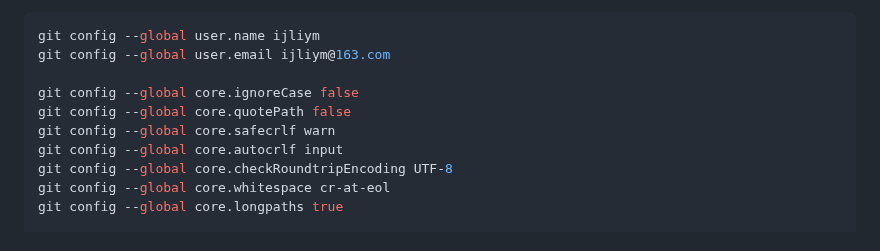
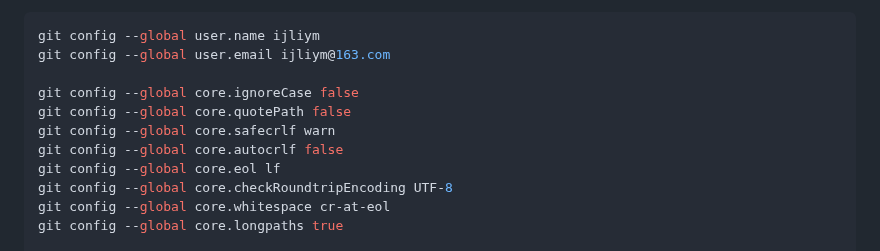
Before and after one commit to ijliym/ijleex-boot, a Markdown page: docs/git-settings/README.md, the part around the change. Rendered like a GitHub page.

Commit message:
修改Git客户端配置

```diff
--- a/docs/git-settings/README.md
+++ b/docs/git-settings/README.md
@@ -13,7 +13,8 @@ git config --global user.email ijliym@163.com
 git config --global core.ignoreCase false
 git config --global core.quotePath false
 git config --global core.safecrlf warn
-git config --global core.autocrlf input
+git config --global core.autocrlf false
+git config --global core.eol lf
 git config --global core.checkRoundtripEncoding UTF-8
 git config --global core.whitespace cr-at-eol
 git config --global core.longpaths true
```
